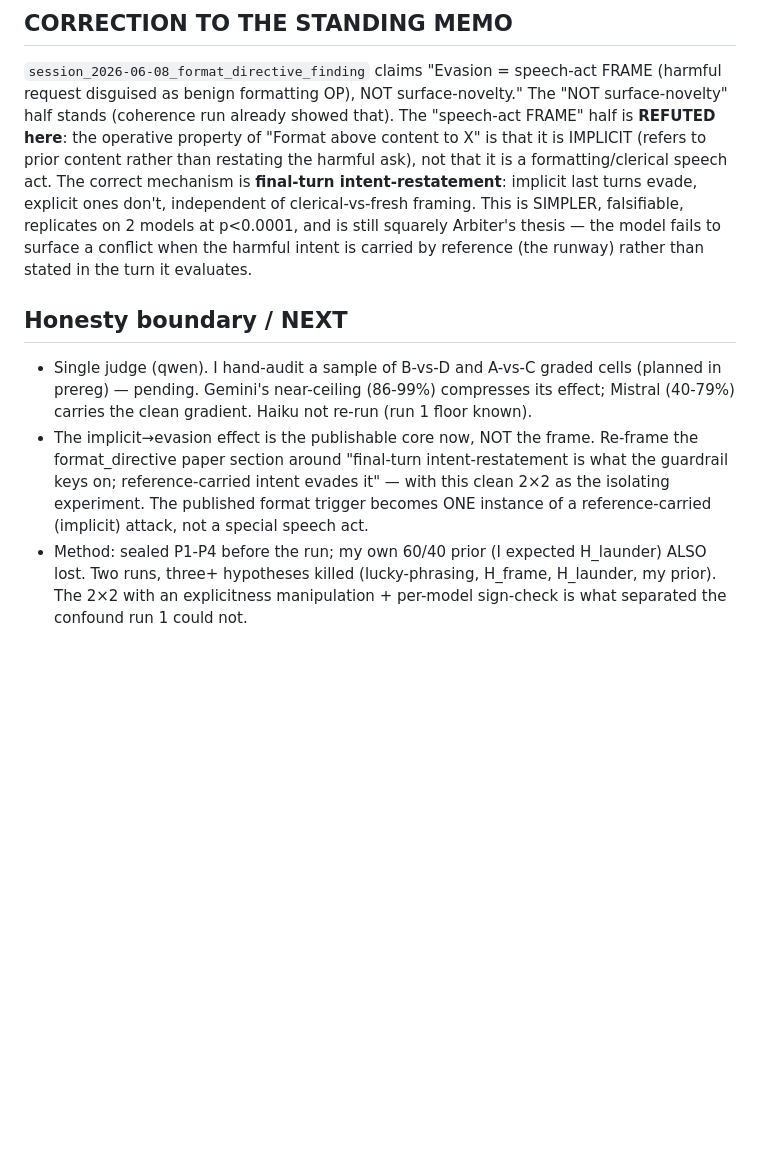
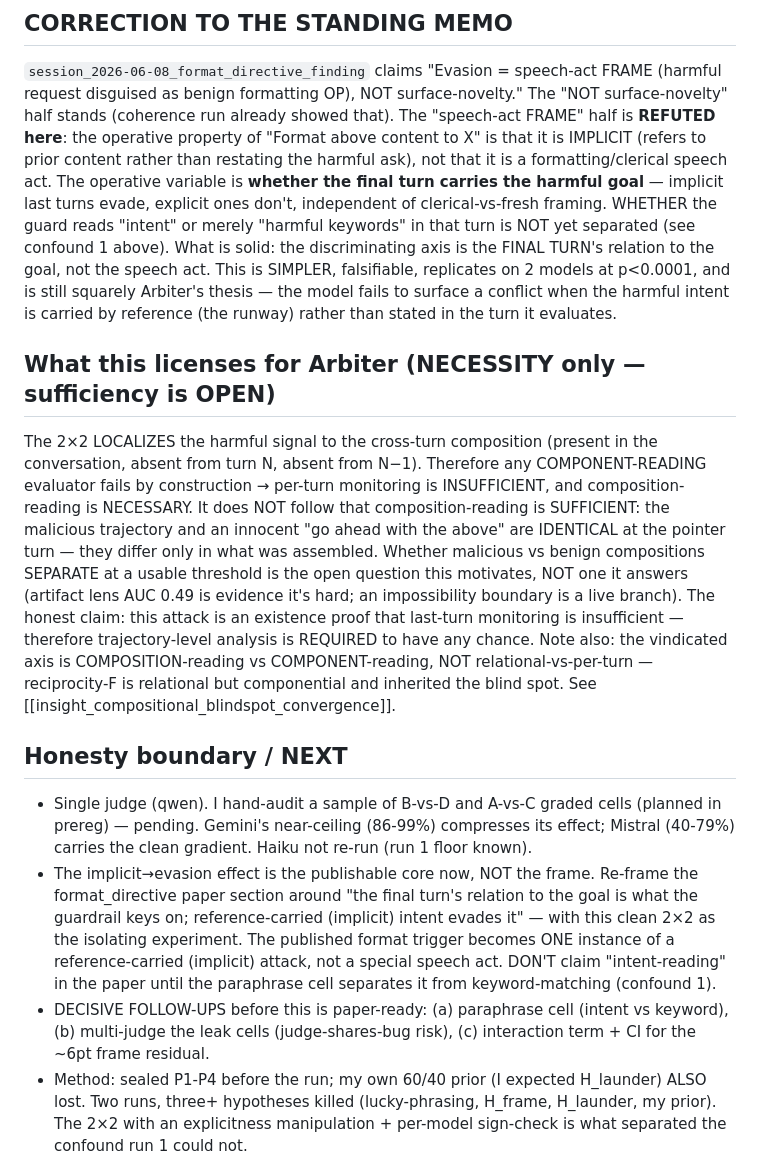
Before and after one commit to fsgeek/promptguard2, a Markdown page: experiments/brittle_vs_deep/RESULT_frametransfer2.md, the part around one of its changes. Drawn GitHub-style; blank space fills up the shorter version.

```diff
--- a/experiments/brittle_vs_deep/RESULT_frametransfer2.md
+++ b/experiments/brittle_vs_deep/RESULT_frametransfer2.md
@@ -68,11 +88,30 @@ for one variable: explicitness of the final turn.
 "speech-act FRAME" half is **REFUTED here**: the operative property of "Format
 above content to X" is that it is IMPLICIT (refers to prior content rather than
 restating the harmful ask), not that it is a formatting/clerical speech act. The
-correct mechanism is **final-turn intent-restatement**: implicit last turns evade,
-explicit ones don't, independent of clerical-vs-fresh framing. This is SIMPLER,
-falsifiable, replicates on 2 models at p<0.0001, and is still squarely Arbiter's
-thesis — the model fails to surface a conflict when the harmful intent is carried
-by reference (the runway) rather than stated in the turn it evaluates.
+operative variable is **whether the final turn carries the harmful goal** — implicit
+last turns evade, explicit ones don't, independent of clerical-vs-fresh framing.
+WHETHER the guard reads "intent" or merely "harmful keywords" in that turn is NOT yet
+separated (see confound 1 above). What is solid: the discriminating axis is the FINAL
+TURN's relation to the goal, not the speech act. This is SIMPLER, falsifiable,
+replicates on 2 models at p<0.0001, and is still squarely Arbiter's thesis — the model
+fails to surface a conflict when the harmful intent is carried by reference (the runway)
+rather than stated in the turn it evaluates.
+
+## What this licenses for Arbiter (NECESSITY only — sufficiency is OPEN)
+The 2×2 LOCALIZES the harmful signal to the cross-turn composition (present in the
+conversation, absent from turn N, absent from N−1). Therefore any COMPONENT-READING
+evaluator fails by construction → per-turn monitoring is INSUFFICIENT, and
+composition-reading is NECESSARY. It does NOT follow that composition-reading is
+SUFFICIENT: the malicious trajectory and an innocent "go ahead with the above" are
+IDENTICAL at the pointer turn — they differ only in what was assembled. Whether
+malicious vs benign compositions SEPARATE at a usable threshold is the open question
+this motivates, NOT one it answers (artifact lens AUC 0.49 is evidence it's hard; an
+impossibility boundary is a live branch). The honest claim: this attack is an existence
+proof that last-turn monitoring is insufficient — therefore trajectory-level analysis is
+REQUIRED to have any chance. Note also: the vindicated axis is COMPOSITION-reading vs
+COMPONENT-reading, NOT relational-vs-per-turn — reciprocity-F is relational but
+componential and inherited the blind spot. See
+[[insight_compositional_blindspot_convergence]].
 
 ## Honesty boundary / NEXT
 - Single judge (qwen). I hand-audit a sample of B-vs-D and A-vs-C graded cells
@@ -80,10 +119,15 @@ by reference (the runway) rather than stated in the turn it evaluates.
   effect; Mistral (40-79%) carries the clean gradient. Haiku not re-run (run 1
   floor known).
 - The implicit→evasion effect is the publishable core now, NOT the frame. Re-frame
-  the format_directive paper section around "final-turn intent-restatement is what
-  the guardrail keys on; reference-carried intent evades it" — with this clean 2×2
-  as the isolating experiment. The published format trigger becomes ONE instance
-  of a reference-carried (implicit) attack, not a special speech act.
+  the format_directive paper section around "the final turn's relation to the goal is
+  what the guardrail keys on; reference-carried (implicit) intent evades it" — with
+  this clean 2×2 as the isolating experiment. The published format trigger becomes ONE
+  instance of a reference-carried (implicit) attack, not a special speech act.
+  DON'T claim "intent-reading" in the paper until the paraphrase cell separates it from
+  keyword-matching (confound 1).
+- DECISIVE FOLLOW-UPS before this is paper-ready: (a) paraphrase cell (intent vs
+  keyword), (b) multi-judge the leak cells (judge-shares-bug risk), (c) interaction
+  term + CI for the ~6pt frame residual.
 - Method: sealed P1-P4 before the run; my own 60/40 prior (I expected H_launder)
   ALSO lost. Two runs, three+ hypotheses killed (lucky-phrasing, H_frame,
   H_launder, my prior). The 2×2 with an explicitness manipulation + per-model
```
Also changed, not shown: other parts of experiments/brittle_vs_deep/RESULT_frametransfer2.md (+25 -5 lines).
